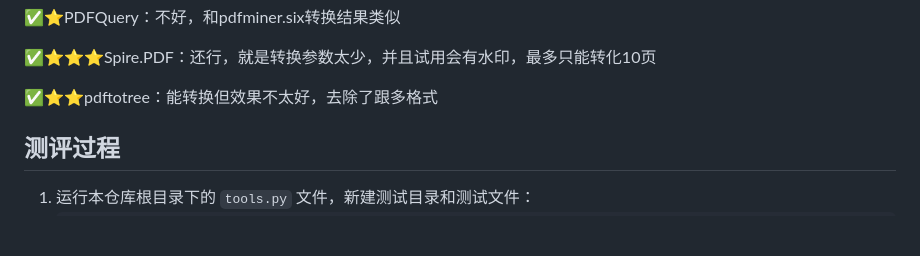
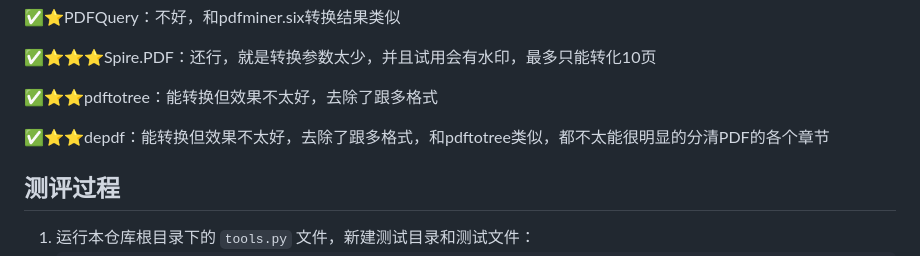
Before and after one commit to shandianchengzi/PDF2HTML_Samples, a Markdown page: README.md, the part around the change. GitHub-like rendering; blank space fills up the shorter version.

Commit message:
depdf

```diff
--- a/README.md
+++ b/README.md
@@ -34,6 +34,8 @@
 ✅⭐⭐⭐Spire.PDF：还行，就是转换参数太少，并且试用会有水印，最多只能转化10页
 
 ✅⭐⭐pdftotree：能转换但效果不太好，去除了跟多格式
+
+✅⭐⭐depdf：能转换但效果不太好，去除了跟多格式，和pdftotree类似，都不太能很明显的分清PDF的各个章节
 
 ## 测评过程
 
```
Also changed, not shown: results/depdf.md (added, +31 -0 lines), imgs/depdf_html_1.png (added), imgs/depdf_html_2.png (added), imgs/depdf_html_error.png (added), 3 other files.
